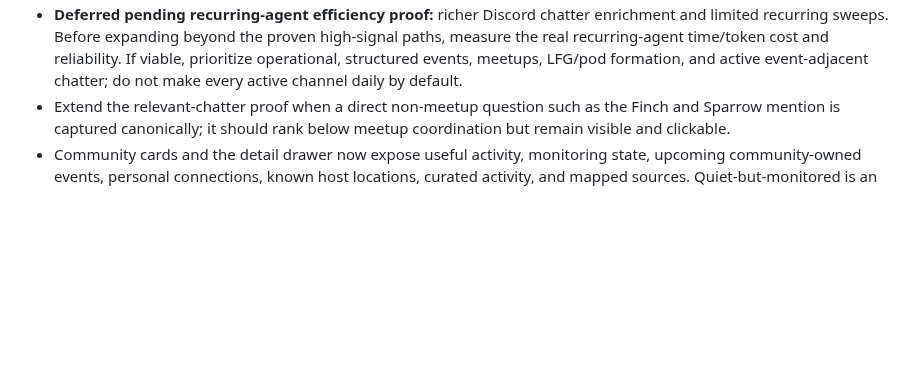
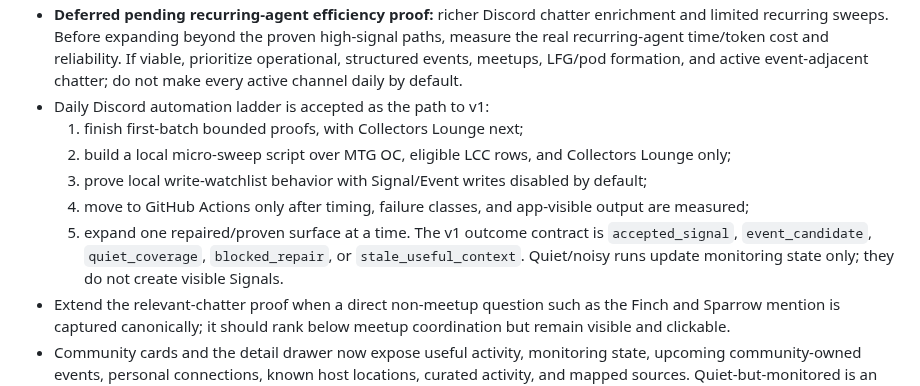
Before and after one commit to metavirus/mtg-events-chatgpt, a Markdown page: docs/WORK_BACKLOG.md, the part around the change. GitHub-like rendering; blank space fills up the shorter version.

```diff
--- a/docs/WORK_BACKLOG.md
+++ b/docs/WORK_BACKLOG.md
@@ -849,6 +849,18 @@ claims without reopening the whole packet.
   reliability. If viable, prioritize operational, structured events, meetups,
   LFG/pod formation, and active event-adjacent chatter; do not make every active
   channel daily by default.
+- Daily Discord automation ladder is accepted as the path to v1:
+  1. finish first-batch bounded proofs, with Collectors Lounge next;
+  2. build a local micro-sweep script over MTG OC, eligible LCC rows, and
+     Collectors Lounge only;
+  3. prove local write-watchlist behavior with Signal/Event writes disabled by
+     default;
+  4. move to GitHub Actions only after timing, failure classes, and app-visible
+     output are measured;
+  5. expand one repaired/proven surface at a time.
+  The v1 outcome contract is `accepted_signal`, `event_candidate`,
+  `quiet_coverage`, `blocked_repair`, or `stale_useful_context`. Quiet/noisy
+  runs update monitoring state only; they do not create visible Signals.
 - Extend the relevant-chatter proof when a direct non-meetup question such as
   the Finch and Sparrow mention is captured canonically; it should rank below
   meetup coordination but remain visible and clickable.
```
Also changed, not shown: CURRENT_FRONTIER.md (+6 -0 lines), research/DISCORD_SURFACE_FRONTIER.md (+53 -10 lines).
